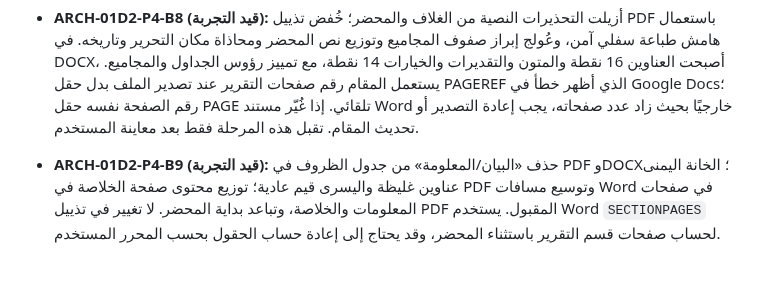
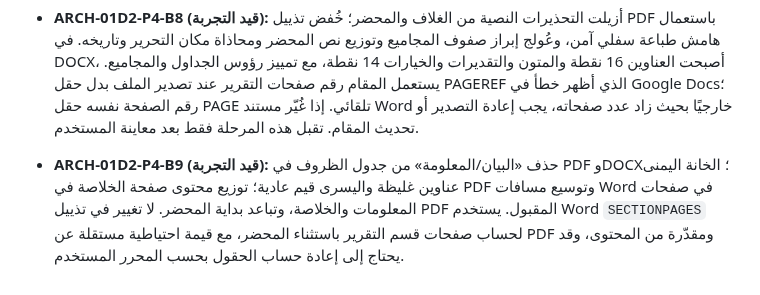
Before and after one commit to scientifica007/Official_report_template_03, a Markdown page: prototypes/titularisation-committee/README.md, the part around the change. Drawn GitHub-style.

Commit message:
docs(P4-B9): describe independent Word-only section page estimate and dynamic field limits

```diff
--- a/prototypes/titularisation-committee/README.md
+++ b/prototypes/titularisation-committee/README.md
@@ -59,4 +59,4 @@
 
 - **ARCH-01D2-P4-B8 (قيد التجربة):** أزيلت التحذيرات النصية من الغلاف والمحضر؛ خُفض تذييل PDF باستعمال هامش طباعة سفلي آمن، وعُولج إبراز صفوف المجاميع وتوزيع نص المحضر ومحاذاة مكان التحرير وتاريخه. في DOCX، أصبحت العناوين 16 نقطة والمتون والتقديرات والخيارات 14 نقطة، مع تمييز رؤوس الجداول والمجاميع. يستعمل المقام رقم صفحات التقرير عند تصدير الملف بدل حقل PAGEREF الذي أظهر خطأ في Google Docs؛ رقم الصفحة نفسه حقل PAGE تلقائي. إذا غُيّر مستند Word خارجيًا بحيث زاد عدد صفحاته، يجب إعادة التصدير أو تحديث المقام. تقبل هذه المرحلة فقط بعد معاينة المستخدم.
 
-- **ARCH-01D2-P4-B9 (قيد التجربة):** حذف «البيان/المعلومة» من جدول الظروف في PDF وDOCX؛ الخانة اليمنى عناوين غليظة واليسرى قيم عادية؛ توزيع محتوى صفحة الخلاصة في PDF وتوسيع مسافات Word في صفحات المعلومات والخلاصة، وتباعد بداية المحضر. لا تغيير في تذييل PDF المقبول. يستخدم Word `SECTIONPAGES` لحساب صفحات قسم التقرير باستثناء المحضر، وقد يحتاج إلى إعادة حساب الحقول بحسب المحرر المستخدم.
+- **ARCH-01D2-P4-B9 (قيد التجربة):** حذف «البيان/المعلومة» من جدول الظروف في PDF وDOCX؛ الخانة اليمنى عناوين غليظة واليسرى قيم عادية؛ توزيع محتوى صفحة الخلاصة في PDF وتوسيع مسافات Word في صفحات المعلومات والخلاصة، وتباعد بداية المحضر. لا تغيير في تذييل PDF المقبول. يستخدم Word `SECTIONPAGES` لحساب صفحات قسم التقرير باستثناء المحضر، مع قيمة احتياطية مستقلة عن PDF ومقدّرة من المحتوى، وقد يحتاج إلى إعادة حساب الحقول بحسب المحرر المستخدم.
```
